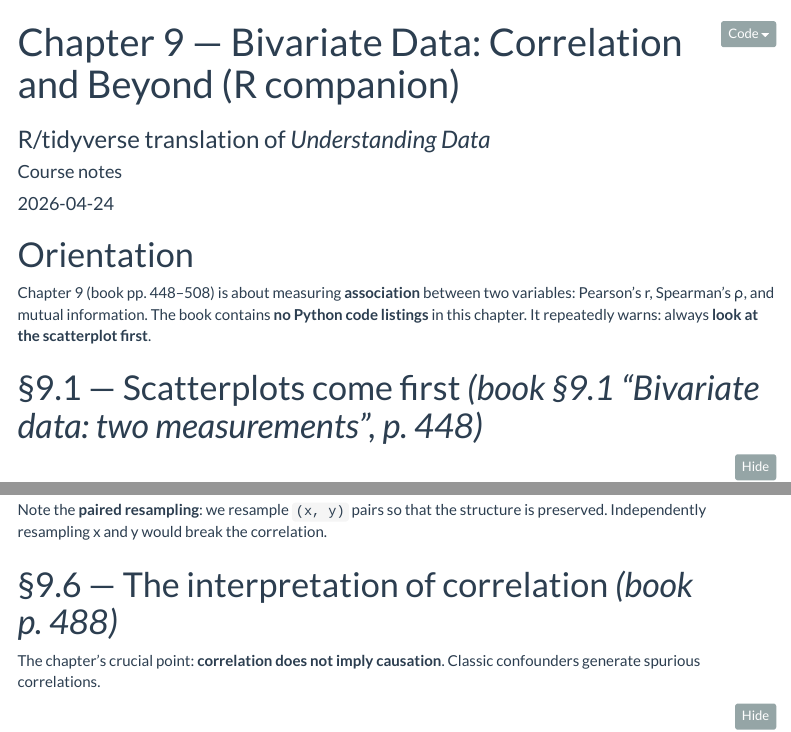
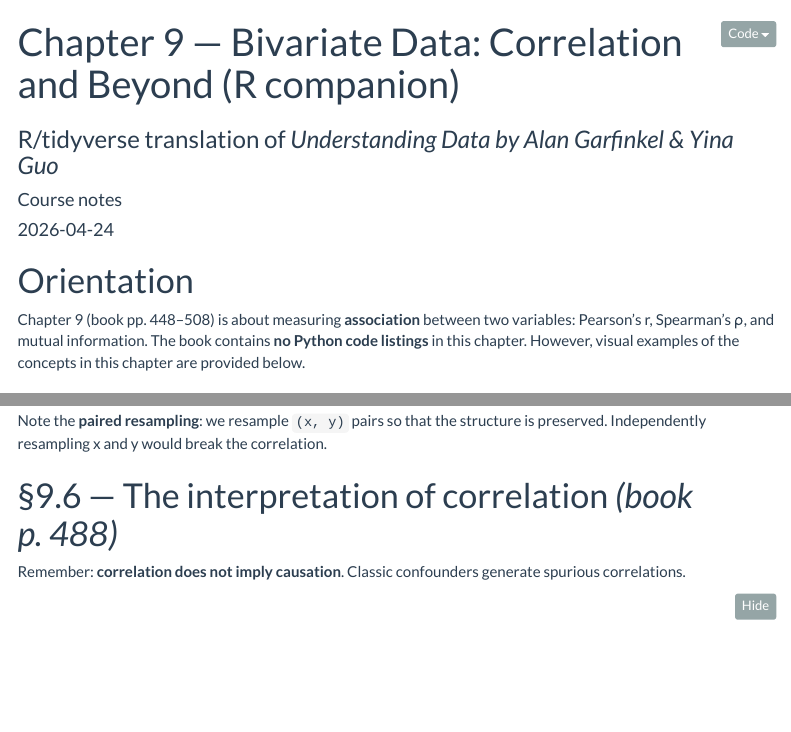
Before and after one commit to AdrianSotoM/R-companion-to-Understanding-Data, an R Markdown document (Ch09_Bivariate_Data_Correlation.Rmd): the page in a window 1100 px wide, from its top, and a second part further down, joined at a grey line. Rendered offline with R 4.5, knitr and Pandoc, with nearby package versions; menus at the side of the page are left out.

Commit message:
Update Ch09_Bivariate_Data_Correlation.Rmd

````diff
--- a/Ch09_Bivariate_Data_Correlation.Rmd
+++ b/Ch09_Bivariate_Data_Correlation.Rmd
@@ -1,6 +1,6 @@
 ---
 title: "Chapter 9 — Bivariate Data: Correlation and Beyond (R companion)"
-subtitle: "R/tidyverse translation of *Understanding Data*"
+subtitle: "R/tidyverse translation of *Understanding Data by Alan Garfinkel & Yina Guo*"
 author: "Course notes"
 date: "`r Sys.Date()`"
 output:
@@ -22,8 +22,8 @@ set.seed(42)
 
 Chapter 9 (book pp. 448–508) is about measuring **association** between two
 variables: Pearson's r, Spearman's ρ, and mutual information. The book contains
-**no Python code listings** in this chapter. It repeatedly warns: always
-**look at the scatterplot first**.
+**no Python code listings** in this chapter. However, visual examples of the
+concepts in this chapter are provided below.
 
 # §9.1 — Scatterplots come first  *(book §9.1 "Bivariate data: two measurements", p. 448)*
 
@@ -174,7 +174,7 @@ is preserved. Independently resampling x and y would break the correlation.
 
 # §9.6 — The interpretation of correlation  *(book p. 488)*
 
-The chapter's crucial point: **correlation does not imply causation**. Classic
+Remember: **correlation does not imply causation**. Classic
 confounders generate spurious correlations.
 
 ```{r confounder}
````
